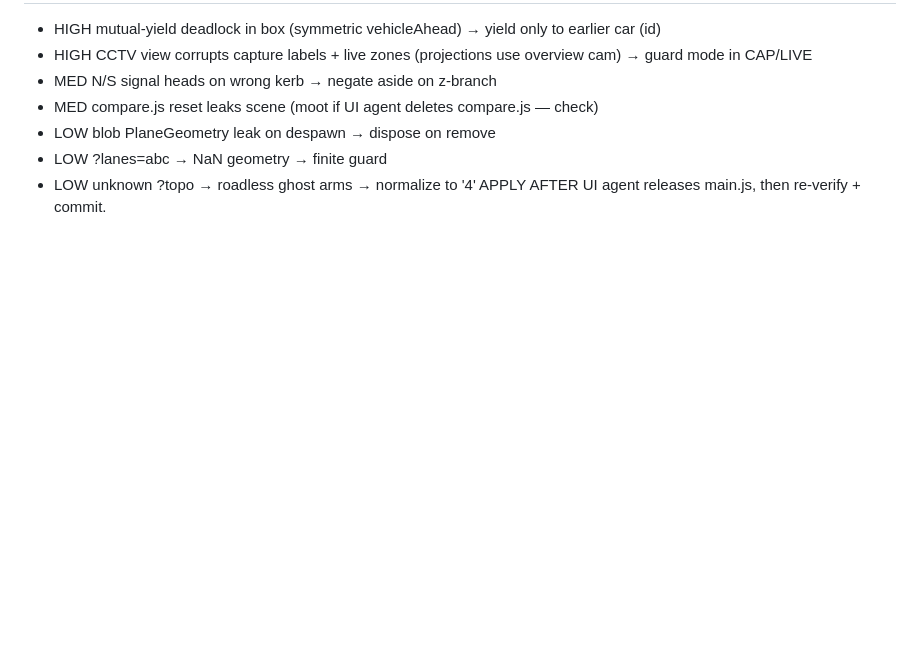
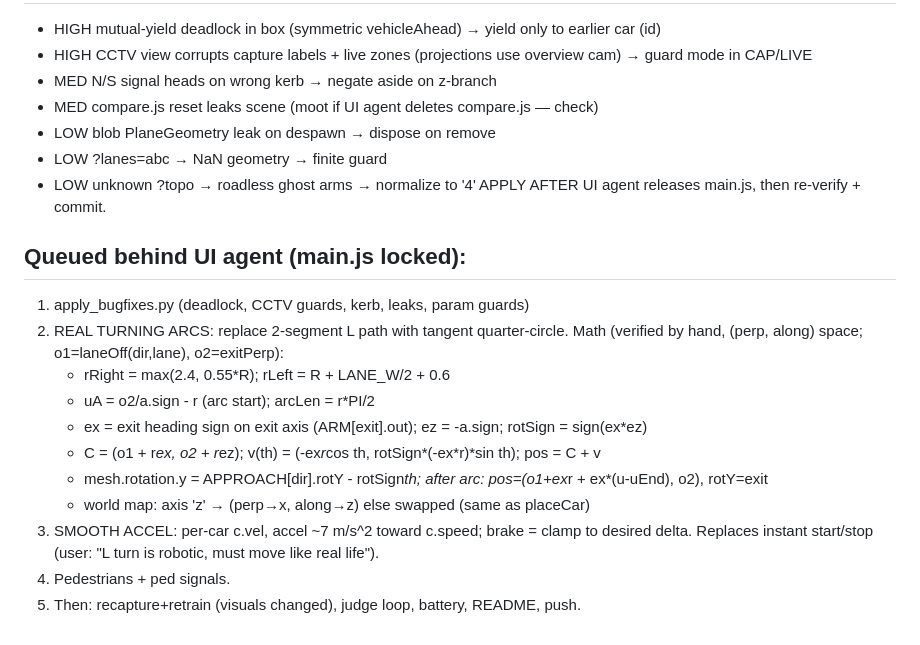
Before and after one commit to kafle1/relay, a Markdown page: docs/worklog.md, the part around the change. GitHub-like rendering; blank space fills up the shorter version.

Commit message:
Queue arc-turn geometry and motion smoothing work

```diff
--- a/docs/worklog.md
+++ b/docs/worklog.md
@@ -46,3 +46,18 @@ Founder asleep; directive: generate → fix → test → judge-as-hackathon-judg
 - LOW  ?lanes=abc → NaN geometry → finite guard
 - LOW  unknown ?topo → roadless ghost arms → normalize to '4'
 APPLY AFTER UI agent releases main.js, then re-verify + commit.
+
+## Queued behind UI agent (main.js locked):
+1. apply_bugfixes.py (deadlock, CCTV guards, kerb, leaks, param guards)
+2. REAL TURNING ARCS: replace 2-segment L path with tangent quarter-circle.
+   Math (verified by hand, (perp, along) space; o1=laneOff(dir,lane), o2=exitPerp):
+   - rRight = max(2.4, 0.55*R); rLeft = R + LANE_W/2 + 0.6
+   - uA = o2/a.sign - r  (arc start); arcLen = r*PI/2
+   - ex = exit heading sign on exit axis (ARM[exit].out); ez = -a.sign; rotSign = sign(ex*ez)
+   - C = (o1 + r*ex, o2 + r*ez); v(th) = (-ex*r*cos th, rotSign*(-ex*r)*sin th); pos = C + v
+   - mesh.rotation.y = APPROACH[dir].rotY - rotSign*th; after arc: pos=(o1+ex*r + ex*(u-uEnd), o2), rotY=exit
+   - world map: axis 'z' → (perp→x, along→z) else swapped (same as placeCar)
+3. SMOOTH ACCEL: per-car c.vel, accel ~7 m/s^2 toward c.speed; brake = clamp to desired delta.
+   Replaces instant start/stop (user: "L turn is robotic, must move like real life").
+4. Pedestrians + ped signals.
+5. Then: recapture+retrain (visuals changed), judge loop, battery, README, push.
```
